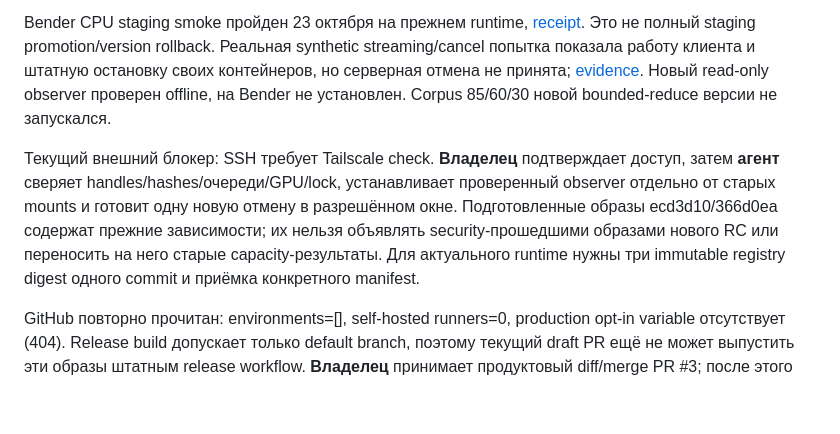
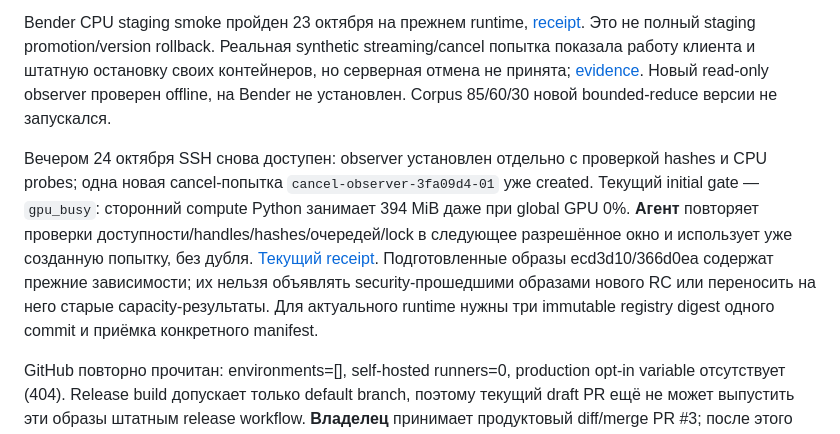
Before and after one commit to b0ver/psptm_minutes, a Markdown page: docs/reports/release-acceptance-2026-10-21.md, the part around the change. Drawn GitHub-style; blank space fills up the shorter version.

Commit message:
docs: update acceptance blocker after SSH restoration

```diff
--- a/docs/reports/release-acceptance-2026-10-21.md
+++ b/docs/reports/release-acceptance-2026-10-21.md
@@ -21,7 +21,7 @@
 
 Bender CPU staging smoke пройден 23 октября на прежнем runtime, [receipt](bender-staging-smoke-2026-10-23.json). Это не полный staging promotion/version rollback. Реальная synthetic streaming/cancel попытка показала работу клиента и штатную остановку своих контейнеров, но серверная отмена не принята; [evidence](graphics-watchdog-2026-10-23.json). Новый read-only observer проверен offline, на Bender не установлен. Corpus 85/60/30 новой bounded-reduce версии не запускался.
 
-Текущий внешний блокер: SSH требует Tailscale check. **Владелец** подтверждает доступ, затем **агент** сверяет handles/hashes/очереди/GPU/lock, устанавливает проверенный observer отдельно от старых mounts и готовит одну новую отмену в разрешённом окне. Подготовленные образы ecd3d10/366d0ea содержат прежние зависимости; их нельзя объявлять security-прошедшими образами нового RC или переносить на него старые capacity-результаты. Для актуального runtime нужны три immutable registry digest одного commit и приёмка конкретного manifest.
+Вечером 24 октября SSH снова доступен: observer установлен отдельно с проверкой hashes и CPU probes; одна новая cancel-попытка `cancel-observer-3fa09d4-01` уже created. Текущий initial gate — `gpu_busy`: сторонний compute Python занимает 394 MiB даже при global GPU 0%. **Агент** повторяет проверки доступности/handles/hashes/очередей/lock в следующее разрешённое окно и использует уже созданную попытку, без дубля. [Текущий receipt](alpha-rc-status-2026-10-24.json). Подготовленные образы ecd3d10/366d0ea содержат прежние зависимости; их нельзя объявлять security-прошедшими образами нового RC или переносить на него старые capacity-результаты. Для актуального runtime нужны три immutable registry digest одного commit и приёмка конкретного manifest.
 
 GitHub повторно прочитан: environments=[], self-hosted runners=0, production opt-in variable отсутствует (404). Release build допускает только default branch, поэтому текущий draft PR ещё не может выпустить эти образы штатным release workflow. **Владелец** принимает продуктовый diff/merge PR #3; после этого возможны сборка точного main, настройка изолированного staging и ручная приёмка manifest по runbook. Не обходить branch gate и не включать production delivery. Human E2E, качество, восстановление рабочей копии данных и full staging rollback остаются открытыми; они требуют участия владельца/оператора и доступа к стенду.
 
```
